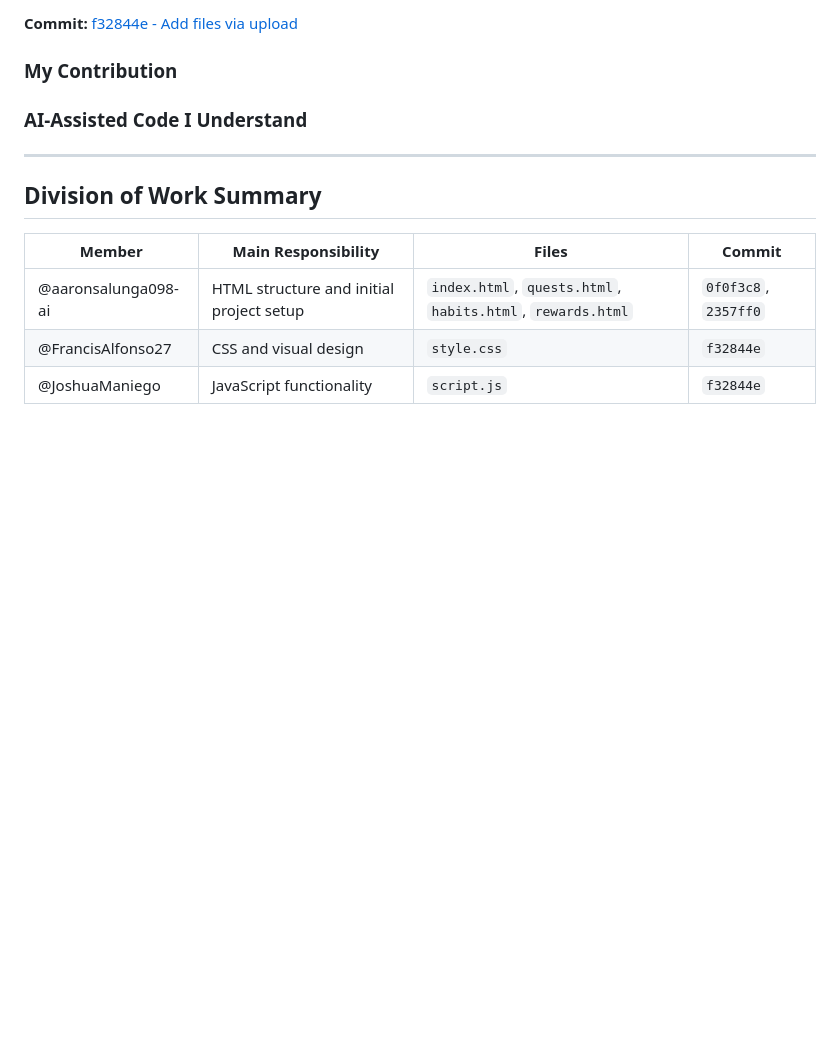
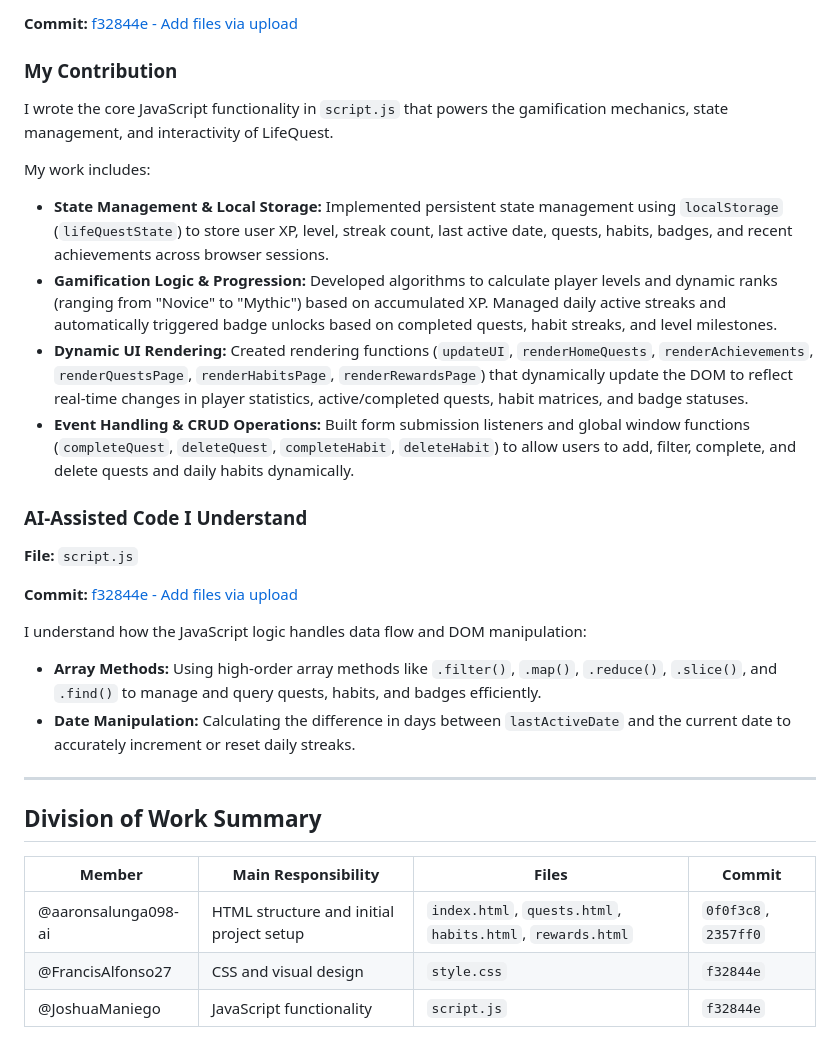
Before and after one commit to aaronsalunga098-ai/Life-Quest, a Markdown page: AI-USAGE.md, the part around the change. Drawn GitHub-style; blank space fills up the shorter version.

```diff
--- a/AI-USAGE.md
+++ b/AI-USAGE.md
@@ -268,11 +268,23 @@ I understand how the CSS rules combine to create responsive and interactive visu
 
 ### My Contribution
 
-<!-- Joshua will write his own explanation here. -->
+I wrote the core JavaScript functionality in `script.js` that powers the gamification mechanics, state management, and interactivity of LifeQuest.
+
+My work includes:
+* **State Management & Local Storage:** Implemented persistent state management using `localStorage` (`lifeQuestState`) to store user XP, level, streak count, last active date, quests, habits, badges, and recent achievements across browser sessions.
+* **Gamification Logic & Progression:** Developed algorithms to calculate player levels and dynamic ranks (ranging from "Novice" to "Mythic") based on accumulated XP. Managed daily active streaks and automatically triggered badge unlocks based on completed quests, habit streaks, and level milestones.
+* **Dynamic UI Rendering:** Created rendering functions (`updateUI`, `renderHomeQuests`, `renderAchievements`, `renderQuestsPage`, `renderHabitsPage`, `renderRewardsPage`) that dynamically update the DOM to reflect real-time changes in player statistics, active/completed quests, habit matrices, and badge statuses.
+* **Event Handling & CRUD Operations:** Built form submission listeners and global window functions (`completeQuest`, `deleteQuest`, `completeHabit`, `deleteHabit`) to allow users to add, filter, complete, and delete quests and daily habits dynamically.
 
 ### AI-Assisted Code I Understand
 
-<!-- Joshua will write his own explanation here. -->
+**File:** `script.js`
+
+**Commit:** [f32844e - Add files via upload](https://github.com/aaronsalunga098-ai/Life-Quest/commit/f32844e)
+
+I understand how the JavaScript logic handles data flow and DOM manipulation:
+* **Array Methods:** Using high-order array methods like `.filter()`, `.map()`, `.reduce()`, `.slice()`, and `.find()` to manage and query quests, habits, and badges efficiently.
+* **Date Manipulation:** Calculating the difference in days between `lastActiveDate` and the current date to accurately increment or reset daily streaks.
 
 ---
 
```
